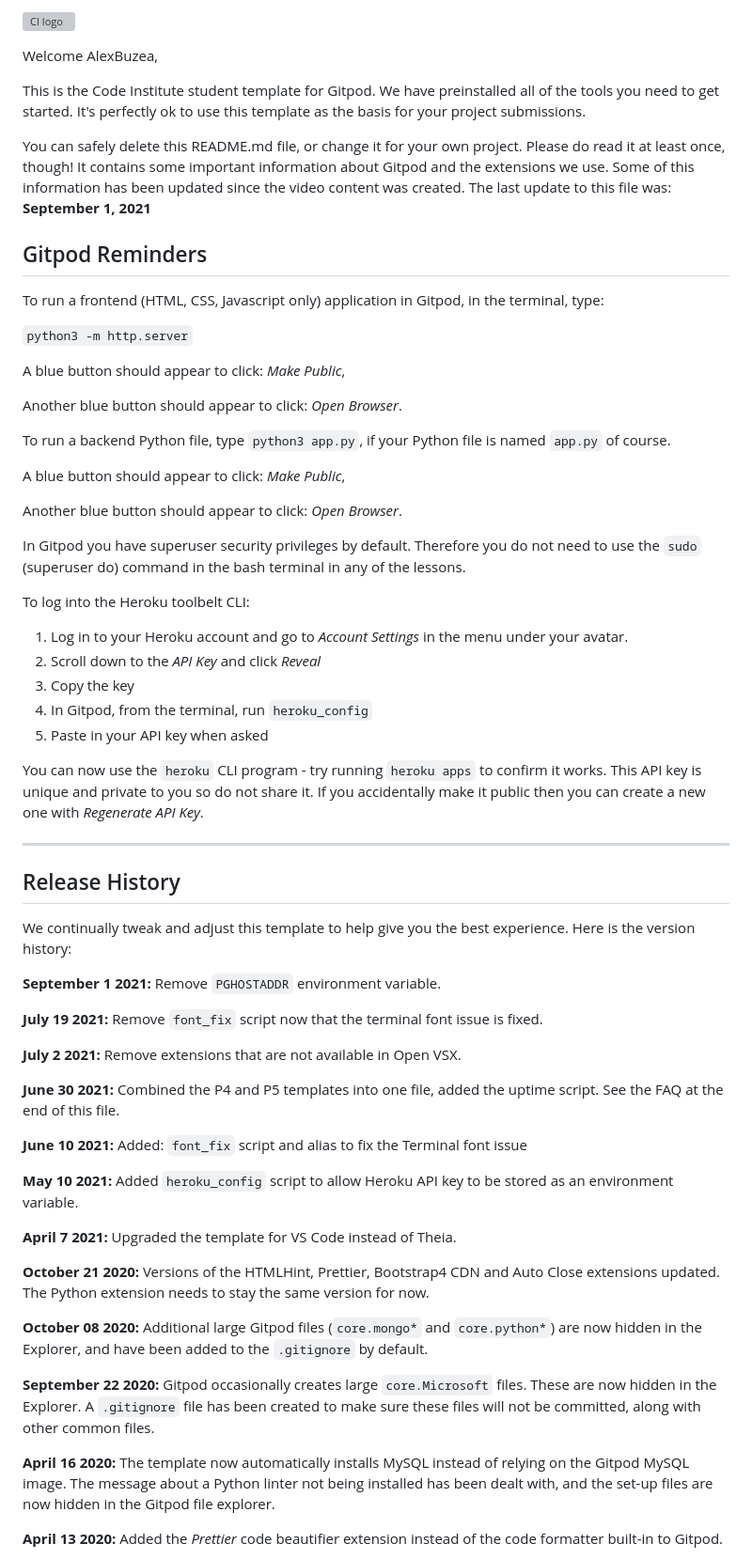
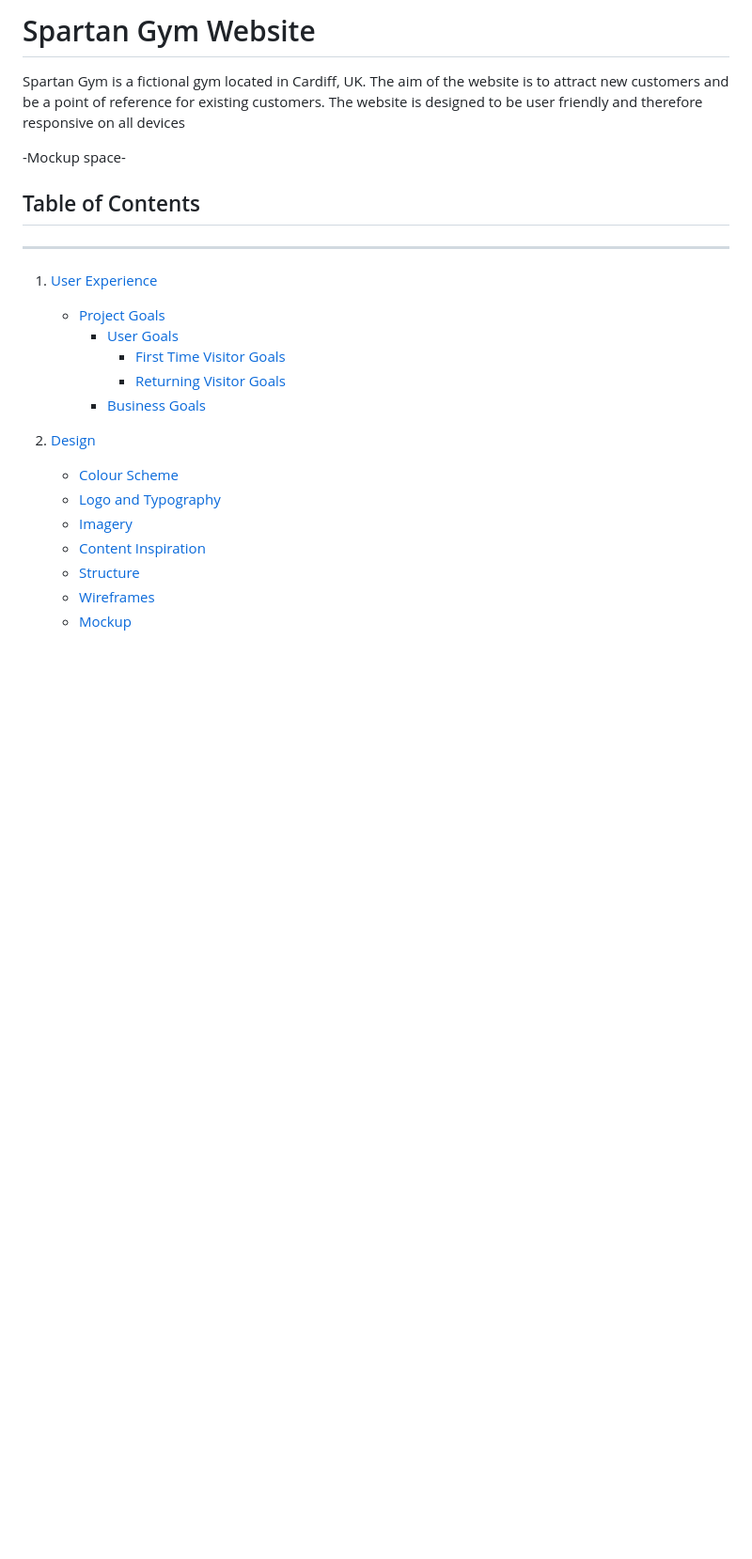
Before and after one commit to AlexBuzea/spartan-gym, a Markdown page: README.md, the part around the change printed below. Shown: that part at 94% size. GitHub-like rendering; blank space fills up the shorter version; grey boxes are pictures that could not be loaded.

```diff
--- a/README.md
+++ b/README.md
@@ -1,66 +1,24 @@
-![CI logo](https://codeinstitute.s3.amazonaws.com/fullstack/ci_logo_small.png)
+# Spartan Gym Website
 
-Welcome AlexBuzea,
+Spartan Gym is a fictional gym located in Cardiff, UK. The aim of the website is to attract new customers and be a point of reference for existing customers. The website is designed to be user friendly and therefore responsive on all devices
 
-This is the Code Institute student template for Gitpod. We have preinstalled all of the tools you need to get started. It's perfectly ok to use this template as the basis for your project submissions.
+-Mockup space-
 
-You can safely delete this README.md file, or change it for your own project. Please do read it at least once, though! It contains some important information about Gitpod and the extensions we use. Some of this information has been updated since the video content was created. The last update to this file was: **September 1, 2021**
+## Table of Contents
+---
+1.	[User Experience](#1-user-experience)
+    * [Project Goals](#project-goals)
+      * [User Goals](#user-goals)
+        * [First Time Visitor Goals](#first-time-visitor-goals)
+        * [Returning Visitor Goals](#returning-visitor-goals)
+      * [Business Goals](#business-goals)
 
-## Gitpod Reminders
+2.	[Design](#2-design)
+    * [Colour Scheme]()
+    * [Logo and Typography]()
+    * [Imagery]()
+    * [Content Inspiration]()
+    * [Structure]()
+    * [Wireframes]()
+    * [Mockup]()
 
-To run a frontend (HTML, CSS, Javascript only) application in Gitpod, in the terminal, type:
-
-`python3 -m http.server`
-
-A blue button should appear to click: _Make Public_,
-
-Another blue button should appear to click: _Open Browser_.
-
-To run a backend Python file, type `python3 app.py`, if your Python file is named `app.py` of course.
-
-A blue button should appear to click: _Make Public_,
-
-Another blue button should appear to click: _Open Browser_.
-
-In Gitpod you have superuser security privileges by default. Therefore you do not need to use the `sudo` (superuser do) command in the bash terminal in any of the lessons.
-
-To log into the Heroku toolbelt CLI:
-
-1. Log in to your Heroku account and go to *Account Settings* in the menu under your avatar.
-2. Scroll down to the *API Key* and click *Reveal*
-3. Copy the key
-4. In Gitpod, from the terminal, run `heroku_config`
-5. Paste in your API key when asked
-
-You can now use the `heroku` CLI program - try running `heroku apps` to confirm it works. This API key is unique and private to you so do not share it. If you accidentally make it public then you can create a new one with _Regenerate API Key_.
-
-------
-
-## Release History
-
-We continually tweak and adjust this template to help give you the best experience. Here is the version history:
-
-**September 1 2021:** Remove `PGHOSTADDR` environment variable.
-
-**July 19 2021:** Remove `font_fix` script now that the terminal font issue is fixed.
-
-**July 2 2021:** Remove extensions that are not available in Open VSX.
-
-**June 30 2021:** Combined the P4 and P5 templates into one file, added the uptime script. See the FAQ at the end of this file.
-
-**June 10 2021:** Added: `font_fix` script and alias to fix the Terminal font issue
-
-**May 10 2021:** Added `heroku_config` script to allow Heroku API key to be stored as an environment variable.
-
-**April 7 2021:** Upgraded the template for VS Code instead of Theia.
-
-**October 21 2020:** Versions of the HTMLHint, Prettier, Bootstrap4 CDN and Auto Close extensions updated. The Python extension needs to stay the same version for now.
-
-**October 08 2020:** Additional large Gitpod files (`core.mongo*` and `core.python*`) are now hidden in the Explorer, and have been added to the `.gitignore` by default.
-
-**September 22 2020:** Gitpod occasionally creates large `core.Microsoft` files. These are now hidden in the Explorer. A `.gitignore` file has been created to make sure these files will not be committed, along with other common files.
-
-**April 16 2020:** The template now automatically installs MySQL instead of relying on the Gitpod MySQL image. The message about a Python linter not being installed has been dealt with, and the set-up files are now hidden in the Gitpod file explorer.
-
-**April 13 2020:** Added the _Prettier_ code beautifier extension instead of the code formatter built-in to Gitpod.
-
```
Also changed, not shown: other parts of README.md (+70 -39 lines), assets/images/colour-palette.png (added), assets/images/wireframes/wireframe-1.png (added), assets/images/wireframes/wireframe-4.png (added), assets/images/wireframes/wireframe-5.png (added), 2 other files.
